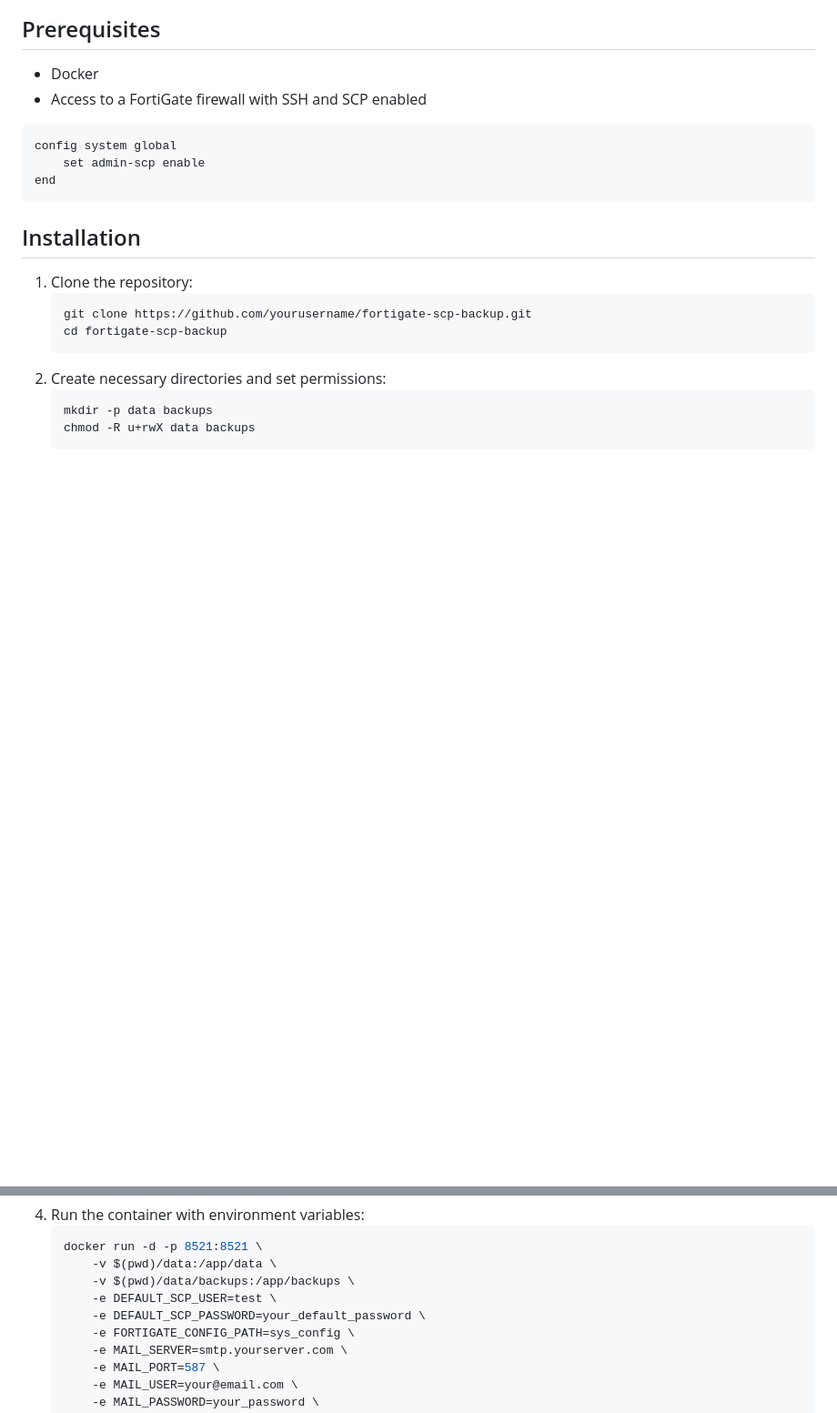
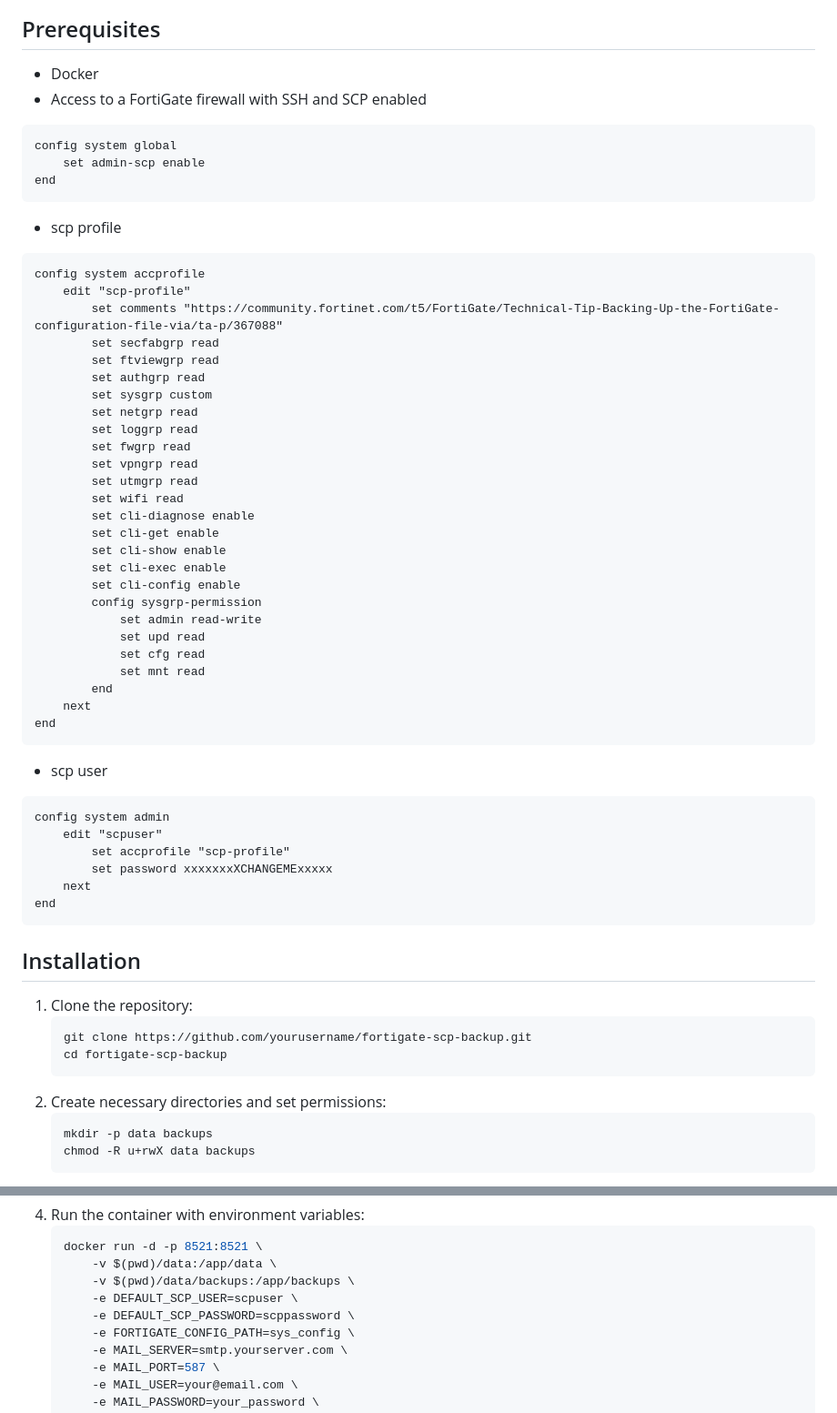
Before and after one commit to arumes31/fortigate-scp-backup, a Markdown page: README.md, 2 parts joined by grey strips. Shown: that part at 91% size. GitHub-like rendering; blank space fills up the shorter version.

````diff
--- a/README.md
+++ b/README.md
@@ -24,6 +24,45 @@ config system global
     set admin-scp enable
 end
 ```
+- scp profile
+```
+config system accprofile
+    edit "scp-profile"
+        set comments "https://community.fortinet.com/t5/FortiGate/Technical-Tip-Backing-Up-the-FortiGate-configuration-file-via/ta-p/367088"
+        set secfabgrp read
+        set ftviewgrp read
+        set authgrp read
+        set sysgrp custom
+        set netgrp read
+        set loggrp read
+        set fwgrp read
+        set vpngrp read
+        set utmgrp read
+        set wifi read
+        set cli-diagnose enable
+        set cli-get enable
+        set cli-show enable
+        set cli-exec enable
+        set cli-config enable
+        config sysgrp-permission
+            set admin read-write
+            set upd read
+            set cfg read
+            set mnt read
+        end
+    next
+end
+```
+- scp user
+```
+config system admin
+    edit "scpuser"
+        set accprofile "scp-profile"
+        set password xxxxxxxXCHANGEMExxxxx
+    next
+end
+```
+
 ## Installation
 1. Clone the repository:
    ```bash
@@ -44,8 +83,8 @@ end
    docker run -d -p 8521:8521 \
        -v $(pwd)/data:/app/data \
        -v $(pwd)/data/backups:/app/backups \
-       -e DEFAULT_SCP_USER=test \
-       -e DEFAULT_SCP_PASSWORD=your_default_password \
+       -e DEFAULT_SCP_USER=scpuser \
+       -e DEFAULT_SCP_PASSWORD=scppassword \
        -e FORTIGATE_CONFIG_PATH=sys_config \
        -e MAIL_SERVER=smtp.yourserver.com \
        -e MAIL_PORT=587 \
````
